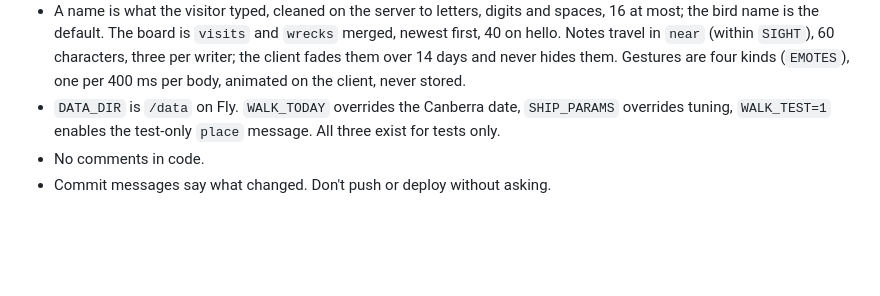
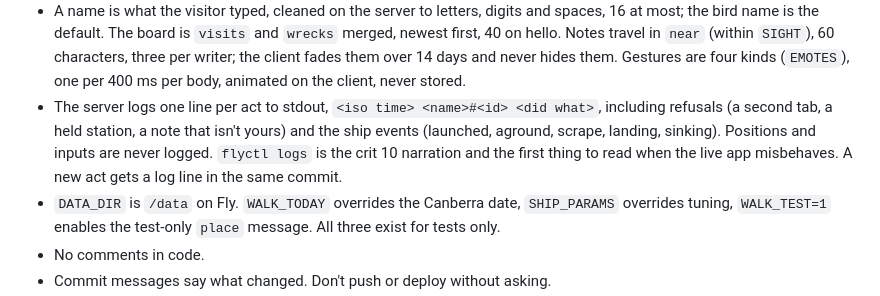
Before and after one commit to comp4020-agentic-coding-studio/comp4020-final-anson0028, a Markdown page: CLAUDE.md, the part around the change. Rendered like a GitHub page; blank space fills up the shorter version.

Commit message:
CLAUDE.md and the design note: what the log is for and what it never contains
Co-Authored-By: Claude Fable 5.1 <noreply@anthropic.com>

```diff
--- a/CLAUDE.md
+++ b/CLAUDE.md
@@ -95,6 +95,12 @@ them broken, change README.md first and say why.
   fades them over 14 days and never hides them. Gestures are four kinds
   (`EMOTES`), one per 400 ms per body, animated on the client, never
   stored.
+- The server logs one line per act to stdout, `<iso time> <name>#<id> <did
+  what>`, including refusals (a second tab, a held station, a note that
+  isn't yours) and the ship events (launched, aground, scrape, landing,
+  sinking). Positions and inputs are never logged. `flyctl logs` is the
+  crit 10 narration and the first thing to read when the live app
+  misbehaves. A new act gets a log line in the same commit.
 - `DATA_DIR` is `/data` on Fly. `WALK_TODAY` overrides the Canberra date,
   `SHIP_PARAMS` overrides tuning, `WALK_TEST=1` enables the test-only
   `place` message. All three exist for tests only.
```
Also changed, not shown: docs/the-ship.md (+4 -0 lines).
